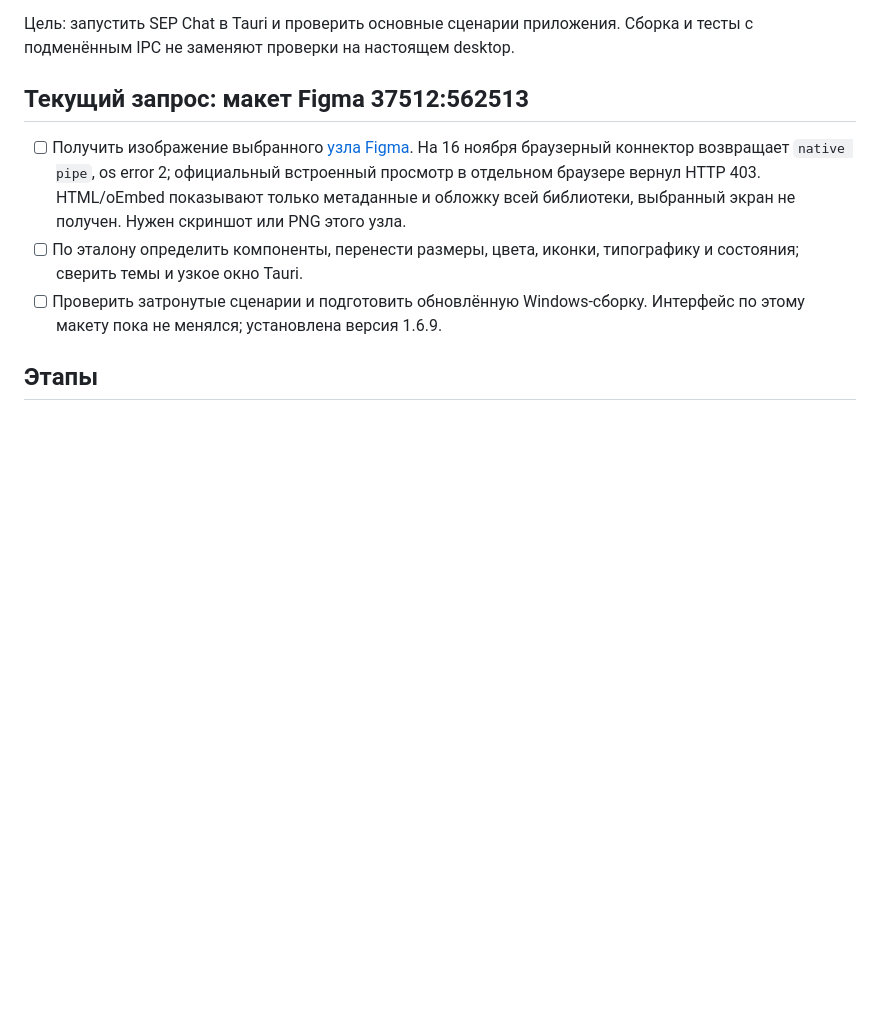
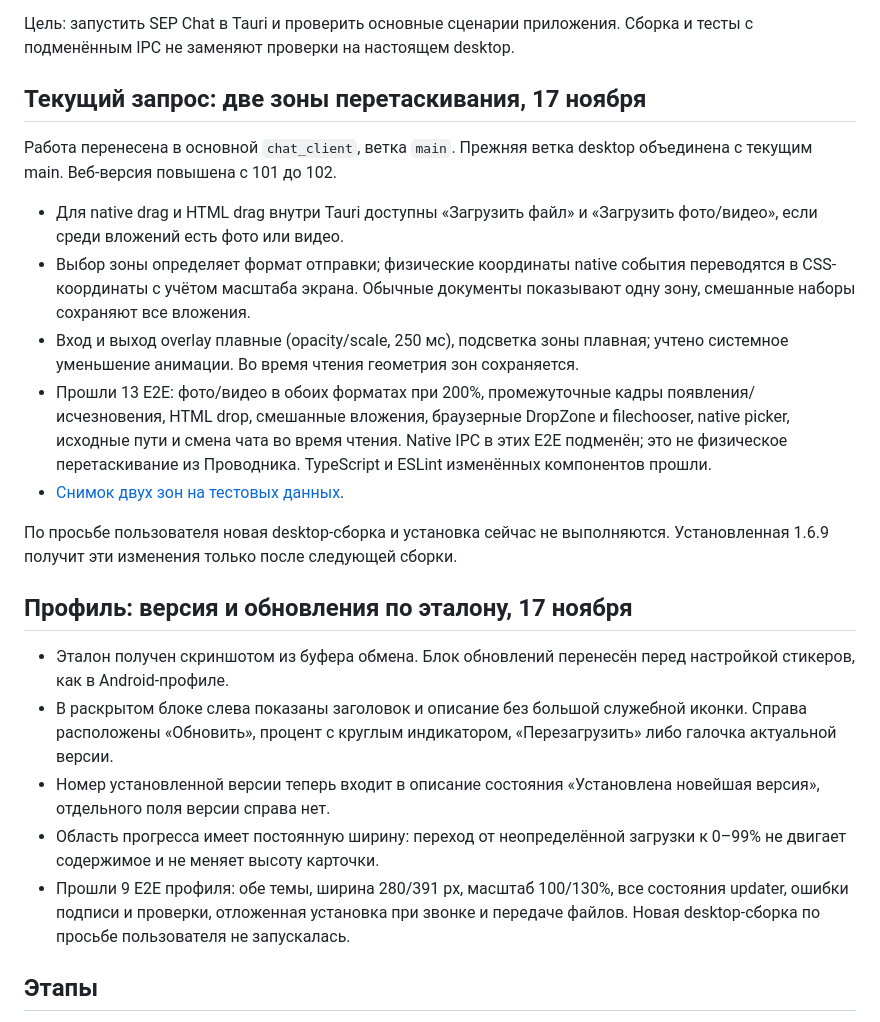
Before and after one commit to pksep/chat_client, a Markdown page: doc/tauri-desktop-plan.md, the part around the change. Rendered like a GitHub page; blank space fills up the shorter version.

Commit message:
fix: align Tauri file drop and updater profile

```diff
--- a/doc/tauri-desktop-plan.md
+++ b/doc/tauri-desktop-plan.md
@@ -5,17 +5,42 @@
 Цель: запустить SEP Chat в Tauri и проверить основные сценарии приложения.
 Сборка и тесты с подменённым IPC не заменяют проверки на настоящем desktop.
 
-## Текущий запрос: макет Figma 37512:562513
+## Текущий запрос: две зоны перетаскивания, 17 ноября
 
-- [ ] Получить изображение выбранного [узла Figma](https://www.figma.com/design/js0Tglb1IC1NPFBvSIBzW6/SEP-ERP-Library?node-id=37512-562513).
-  На 16 ноября браузерный коннектор возвращает `native pipe`, os error 2;
-  официальный встроенный просмотр в отдельном браузере вернул HTTP 403.
-  HTML/oEmbed показывают только метаданные и обложку всей библиотеки,
-  выбранный экран не получен. Нужен скриншот или PNG этого узла.
-- [ ] По эталону определить компоненты, перенести размеры, цвета, иконки,
-  типографику и состояния; сверить темы и узкое окно Tauri.
-- [ ] Проверить затронутые сценарии и подготовить обновлённую Windows-сборку.
-  Интерфейс по этому макету пока не менялся; установлена версия 1.6.9.
+Работа перенесена в основной `chat_client`, ветка `main`. Прежняя ветка desktop
+объединена с текущим main. Веб-версия повышена с 101 до 102.
+
+- Для native drag и HTML drag внутри Tauri доступны «Загрузить файл» и
+  «Загрузить фото/видео», если среди вложений есть фото или видео.
+- Выбор зоны определяет формат отправки; физические координаты native события
+  переводятся в CSS-координаты с учётом масштаба экрана. Обычные документы
+  показывают одну зону, смешанные наборы сохраняют все вложения.
+- Вход и выход overlay плавные (opacity/scale, 250 мс), подсветка зоны плавная;
+  учтено системное уменьшение анимации. Во время чтения геометрия зон сохраняется.
+- Прошли 13 E2E: фото/видео в обоих форматах при 200%, промежуточные кадры
+  появления/исчезновения, HTML drop, смешанные вложения, браузерные DropZone и
+  filechooser, native picker, исходные пути и смена чата во время чтения.
+  Native IPC в этих E2E подменён; это не физическое перетаскивание из Проводника.
+  TypeScript и ESLint изменённых компонентов прошли.
+- [Снимок двух зон на тестовых данных](images/tauri-drop-zones.png).
+
+По просьбе пользователя новая desktop-сборка и установка сейчас не выполняются.
+Установленная 1.6.9 получит эти изменения только после следующей сборки.
+
+## Профиль: версия и обновления по эталону, 17 ноября
+
+- Эталон получен скриншотом из буфера обмена. Блок обновлений перенесён перед
+  настройкой стикеров, как в Android-профиле.
+- В раскрытом блоке слева показаны заголовок и описание без большой служебной
+  иконки. Справа расположены «Обновить», процент с круглым индикатором,
+  «Перезагрузить» либо галочка актуальной версии.
+- Номер установленной версии теперь входит в описание состояния
+  «Установлена новейшая версия», отдельного поля версии справа нет.
+- Область прогресса имеет постоянную ширину: переход от неопределённой загрузки
+  к 0–99% не двигает содержимое и не меняет высоту карточки.
+- Прошли 9 E2E профиля: обе темы, ширина 280/391 px, масштаб 100/130%, все
+  состояния updater, ошибки подписи и проверки, отложенная установка при звонке
+  и передаче файлов. Новая desktop-сборка по просьбе пользователя не запускалась.
 
 ## Этапы
 
```
Also changed, not shown: doc/images/tauri-drop-zones.png (added), 9 other files.
